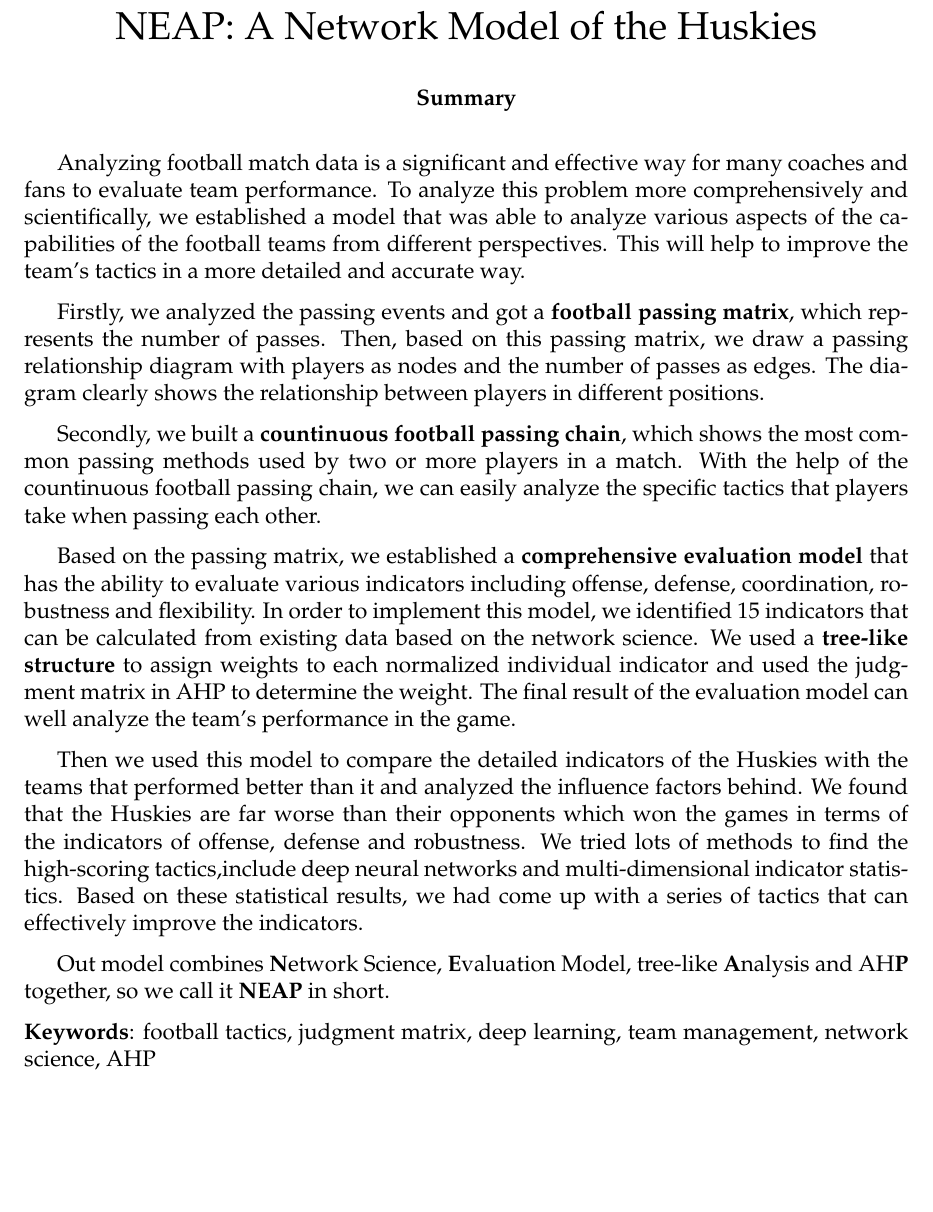
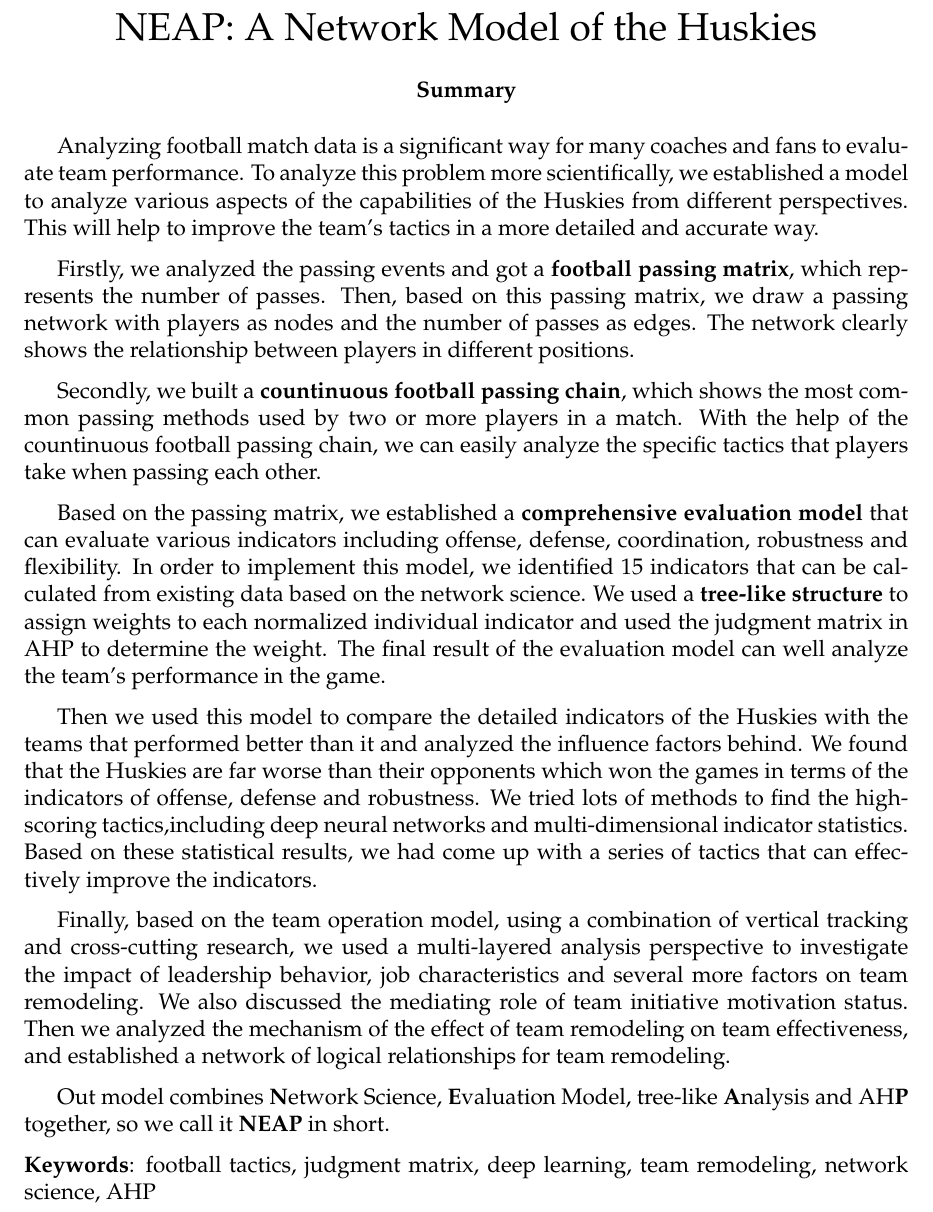
Before and after one commit to Verg-Avesta/MCMS-Thesis, a LaTeX thesis (team_name.tex): part of page 1 of 44, cut so that both start at the same text, the shorter picture padded with empty space. Compiled offline with pdfLaTeX.

Commit message:
modify summary

```diff
--- a/team_name.tex
+++ b/team_name.tex
@@ -50,20 +50,22 @@
 
 \date{\today}
 \begin{abstract}
-\par Analyzing football match data is a significant and effective way for many coaches and fans to evaluate team performance. To analyze this problem more comprehensively and scientifically, we established a model that was able to analyze various aspects of the capabilities of the football teams from different perspectives. This will help to improve the team's tactics in a more detailed and accurate way.\par
+\par Analyzing football match data is a significant way for many coaches and fans to evaluate team performance. To analyze this problem more scientifically, we established a model to analyze various aspects of the capabilities of the Huskies from different perspectives. This will help to improve the team's tactics in a more detailed and accurate way.\par
 
-Firstly, we analyzed the passing events and got a \textbf{football passing matrix}, which represents the number of passes. Then, based on this passing matrix, we draw a passing relationship diagram with players as nodes and the number of passes as edges. The diagram clearly shows the relationship between players in different positions.\par
+Firstly, we analyzed the passing events and got a \textbf{football passing matrix}, which represents the number of passes. Then, based on this passing matrix, we draw a passing network with players as nodes and the number of passes as edges. The network clearly shows the relationship between players in different positions.\par
 
 Secondly, we built a \textbf{countinuous football passing chain}, which shows the most common passing methods used by two or more players in a match. With the help of the countinuous football passing chain, we can easily analyze the specific tactics that players take when passing each other.\par
 
-Based on the passing matrix, we established a \textbf{comprehensive evaluation model} that has the ability to evaluate various indicators including offense, defense, coordination, robustness and flexibility. In order to implement this model, we identified 15 indicators that can be calculated from existing data based on the network science. We used a \textbf{tree-like structure} to assign weights to each normalized individual indicator and used the judgment matrix in AHP to determine the weight. The final result of the evaluation model can well analyze the team's performance in the game.\par
+Based on the passing matrix, we established a \textbf{comprehensive evaluation model} that can evaluate various indicators including offense, defense, coordination, robustness and flexibility. In order to implement this model, we identified 15 indicators that can be calculated from existing data based on the network science. We used a \textbf{tree-like structure} to assign weights to each normalized individual indicator and used the judgment matrix in AHP to determine the weight. The final result of the evaluation model can well analyze the team's performance in the game.\par
 
-Then we used this model to compare the detailed indicators of the Huskies with the teams that performed better than it and analyzed the influence factors behind. We found that the Huskies are far worse than their opponents which won the games in terms of the indicators of offense, defense and robustness. We tried lots of methods to find the high-scoring tactics,include deep neural networks and multi-dimensional indicator statistics. Based on these statistical results, we had come up with a series of tactics that can effectively improve the indicators.
+Then we used this model to compare the detailed indicators of the Huskies with the teams that performed better than it and analyzed the influence factors behind. We found that the Huskies are far worse than their opponents which won the games in terms of the indicators of offense, defense and robustness. We tried lots of methods to find the high-scoring tactics,including deep neural networks and multi-dimensional indicator statistics. Based on these statistical results, we had come up with a series of tactics that can effectively improve the indicators.
+
+Finally, based on the team operation model, using a combination of vertical tracking and cross-cutting research, we used a multi-layered analysis perspective to investigate the impact of leadership behavior, job characteristics and several more factors on team remodeling. We also discussed the mediating role of team initiative motivation status. Then we analyzed the mechanism of the effect of team remodeling on team effectiveness, and established a network of logical relationships for team remodeling.
 
 Out model combines \textbf{N}etwork Science, \textbf{E}valuation Model, tree-like \textbf{A}nalysis and AH\textbf{P} together, so we call it \textbf{NEAP} in short.
 
 	\begin{keywords}
-		football tactics, judgment matrix, deep learning, team management, network science, AHP
+		football tactics, judgment matrix, deep learning, team remodeling, network science, AHP
 	\end{keywords}
 \end{abstract}
 
```
